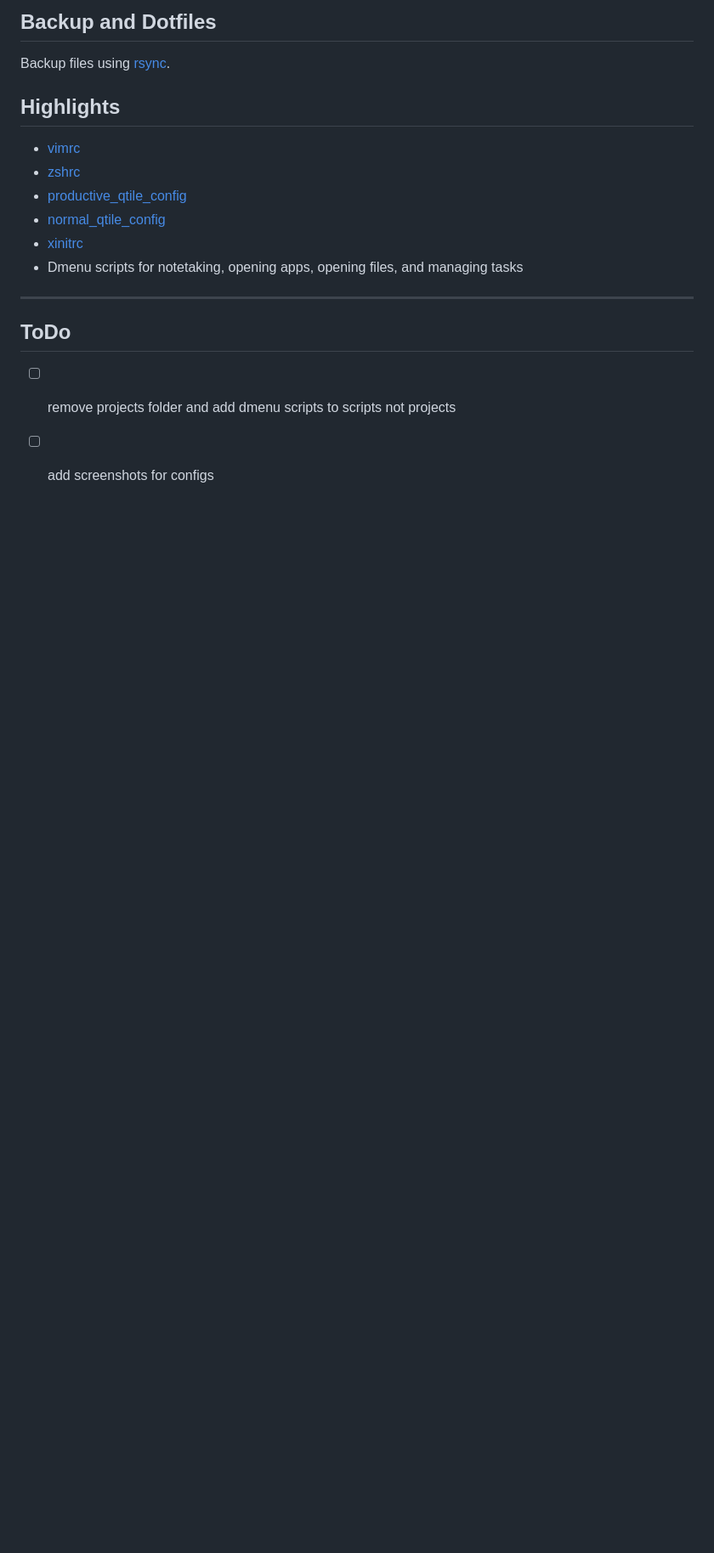
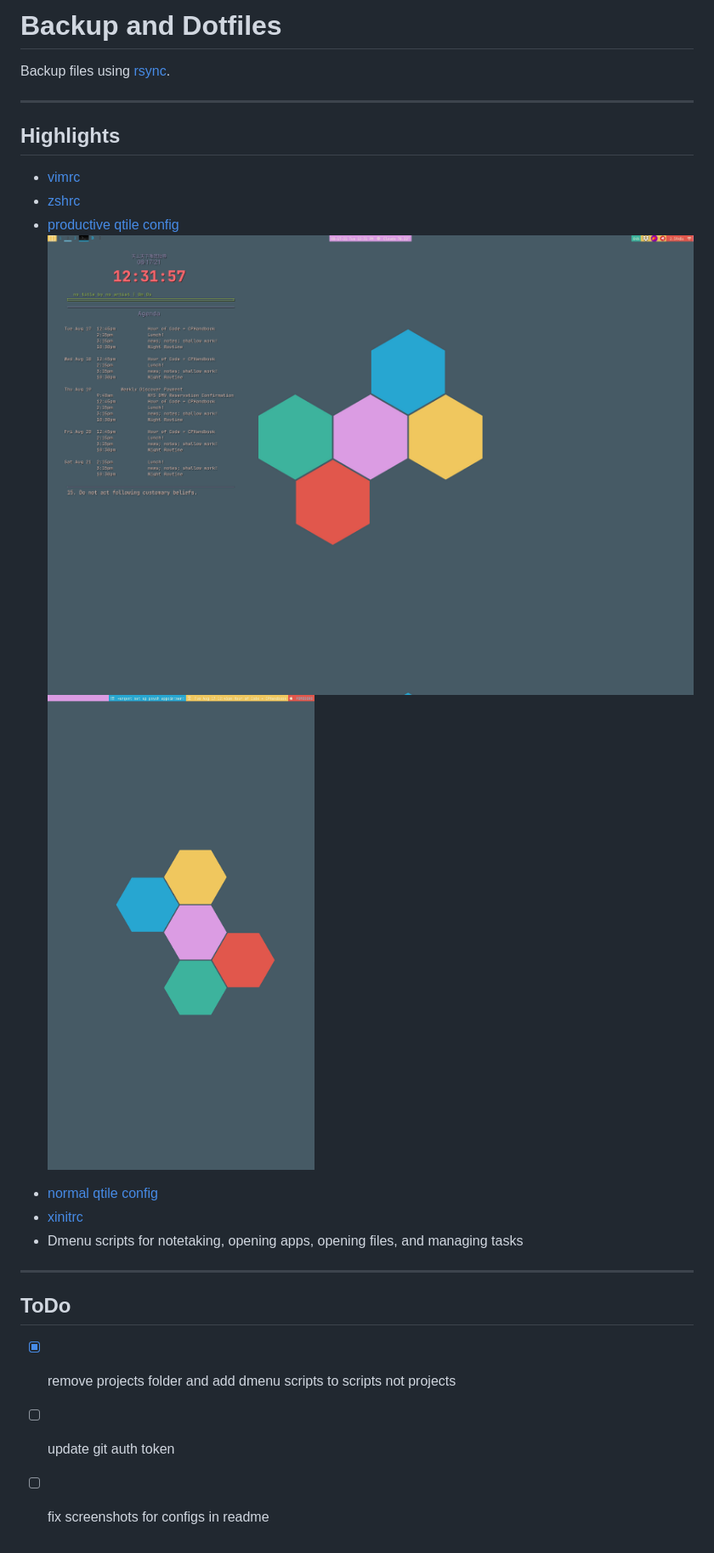
Before and after one commit to rameltranquille/backups, a Markdown page: README.md, the part around the change. Shown: that part at 85% size. Drawn GitHub-style; pictures changed too: PC_productive_screen1.png (added), PC_productive_screen2.png (added); blank space fills up the shorter version.

```diff
--- a/README.md
+++ b/README.md
@@ -1,13 +1,17 @@
-Backup and Dotfiles
----
+# Backup and Dotfiles
+Backup files using [rsync](https://wiki.archlinux.org/title/rsync).
 
-Backup files using [rsync](https://wiki.archlinux.org/title/rsync).
+----
 
 ## Highlights
 - [vimrc](./dotfiles/.vimrc)
 - [zshrc](./dotfiles/.zshrc)
-- [productive_qtile_config](./dotfiles/qtile/productive_config.py)
-- [normal_qtile_config](./dotfiles/qtile/fun_config.py)
+- [productive qtile config](./dotfiles/qtile/productive_config.py)
+![Productive Config](PC_productive_screen1.png)
+![Productive Config](PC_productive_screen2.png)
+<!-- ![Productive Config](PC_productive_screen2.png =250x)     -->
+
+- [normal qtile config](./dotfiles/qtile/fun_config.py)
 - [xinitrc](./dotfiles/.xinitrc)
 - Dmenu scripts for notetaking, opening apps, opening files, and managing tasks
 
@@ -15,5 +19,6 @@ Backup files using [rsync](https://wiki.archlinux.org/title/rsync).
 
 ## ToDo
 
-- [ ] remove projects folder and add dmenu scripts to scripts not projects
-- [ ] add screenshots for configs
+- [x] remove projects folder and add dmenu scripts to scripts not projects
+- [ ] update git auth token
+- [ ] fix screenshots for configs in readme
```
Also changed, not shown: PC_productive_config.png (added).
